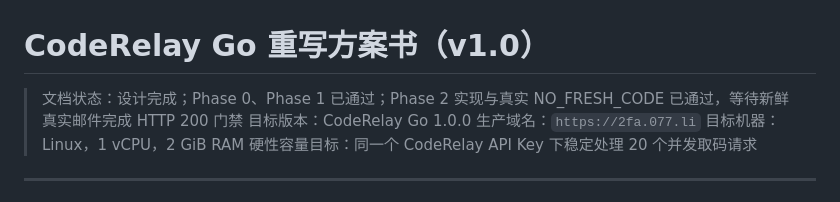
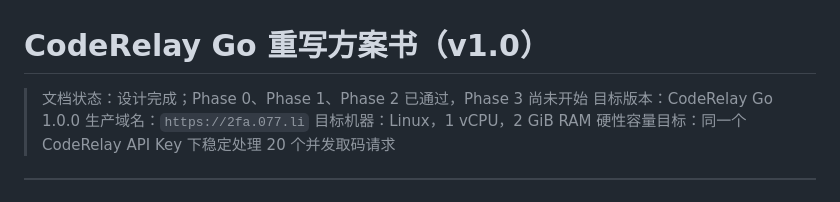
Before and after one commit to LinYS77/coderelay, a Markdown page: docs/Go重写方案书-v1.0.md, the part around one of its changes. Drawn GitHub-style.

```diff
--- a/docs/Go重写方案书-v1.0.md
+++ b/docs/Go重写方案书-v1.0.md
@@ -1,6 +1,6 @@
 # CodeRelay Go 重写方案书（v1.0）
 
-> 文档状态：设计完成；Phase 0、Phase 1 已通过；Phase 2 实现与真实 NO_FRESH_CODE 已通过，等待新鲜真实邮件完成 HTTP 200 门禁
+> 文档状态：设计完成；Phase 0、Phase 1、Phase 2 已通过，Phase 3 尚未开始
 > 目标版本：CodeRelay Go 1.0.0
 > 生产域名：`https://2fa.077.li`
 > 目标机器：Linux，1 vCPU，2 GiB RAM
```
Also changed, not shown: other parts of docs/Go重写方案书-v1.0.md (+1 -1 lines), README.md (+1 -1 lines), docs/Go重写进度.md (+8 -6 lines).
